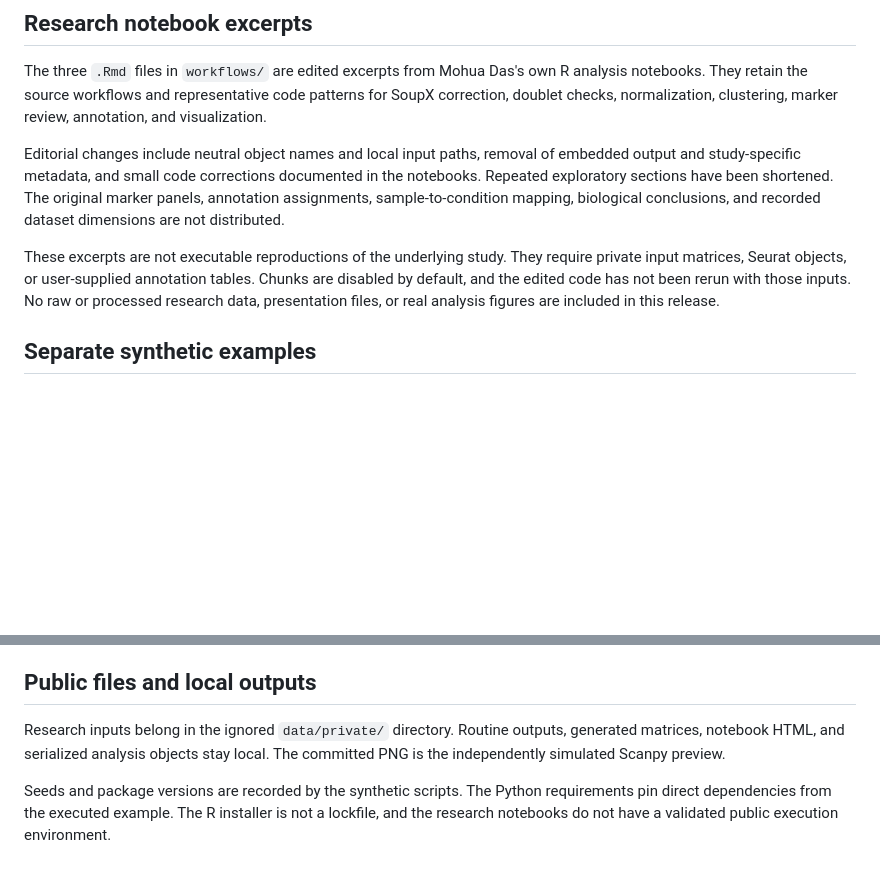
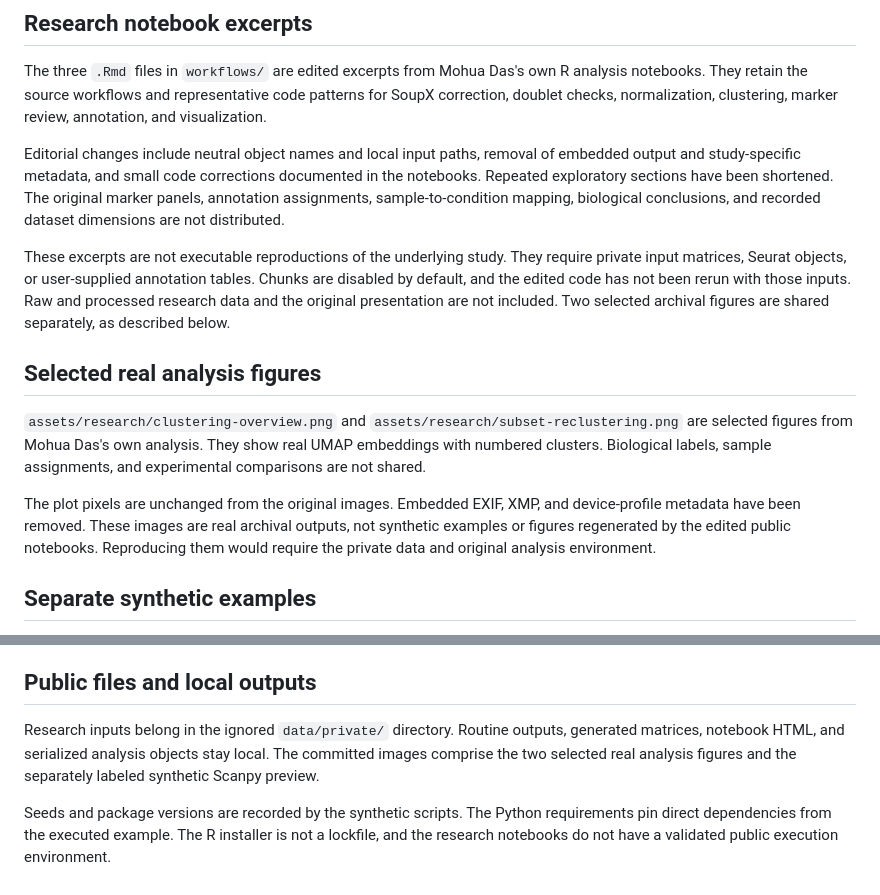
Before and after one commit to MD-Chem/single-cell-workflows, a Markdown page: docs/DATA_PROVENANCE.md, 2 parts joined by grey strips. GitHub-like rendering; blank space fills up the shorter version.

```diff
--- a/docs/DATA_PROVENANCE.md
+++ b/docs/DATA_PROVENANCE.md
@@ -6,7 +6,13 @@ The three `.Rmd` files in `workflows/` are edited excerpts from Mohua Das's own
 
 Editorial changes include neutral object names and local input paths, removal of embedded output and study-specific metadata, and small code corrections documented in the notebooks. Repeated exploratory sections have been shortened. The original marker panels, annotation assignments, sample-to-condition mapping, biological conclusions, and recorded dataset dimensions are not distributed.
 
-These excerpts are not executable reproductions of the underlying study. They require private input matrices, Seurat objects, or user-supplied annotation tables. Chunks are disabled by default, and the edited code has not been rerun with those inputs. No raw or processed research data, presentation files, or real analysis figures are included in this release.
+These excerpts are not executable reproductions of the underlying study. They require private input matrices, Seurat objects, or user-supplied annotation tables. Chunks are disabled by default, and the edited code has not been rerun with those inputs. Raw and processed research data and the original presentation are not included. Two selected archival figures are shared separately, as described below.
+
+## Selected real analysis figures
+
+`assets/research/clustering-overview.png` and `assets/research/subset-reclustering.png` are selected figures from Mohua Das's own analysis. They show real UMAP embeddings with numbered clusters. Biological labels, sample assignments, and experimental comparisons are not shared.
+
+The plot pixels are unchanged from the original images. Embedded EXIF, XMP, and device-profile metadata have been removed. These images are real archival outputs, not synthetic examples or figures regenerated by the edited public notebooks. Reproducing them would require the private data and original analysis environment.
 
 ## Separate synthetic examples
 
@@ -20,6 +26,6 @@ The generator writes the origin tag `independent_simulation_v1`, its seed and di
 
 ## Public files and local outputs
 
-Research inputs belong in the ignored `data/private/` directory. Routine outputs, generated matrices, notebook HTML, and serialized analysis objects stay local. The committed PNG is the independently simulated Scanpy preview.
+Research inputs belong in the ignored `data/private/` directory. Routine outputs, generated matrices, notebook HTML, and serialized analysis objects stay local. The committed images comprise the two selected real analysis figures and the separately labeled synthetic Scanpy preview.
 
 Seeds and package versions are recorded by the synthetic scripts. The Python requirements pin direct dependencies from the executed example. The R installer is not a lockfile, and the research notebooks do not have a validated public execution environment.
```
Also changed, not shown: README.md (+11 -1 lines), docs/VALIDATION.md (+1 -1 lines), assets/research/clustering-overview.png (added), assets/research/subset-reclustering.png (added).
